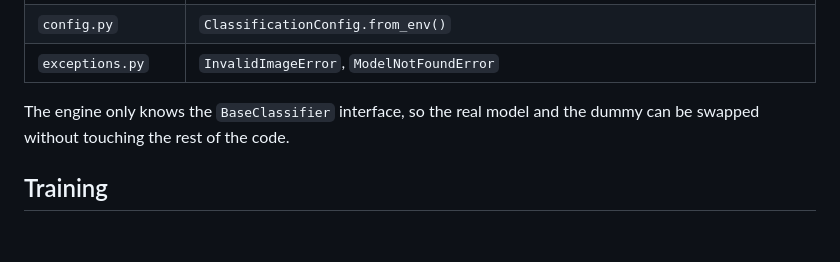
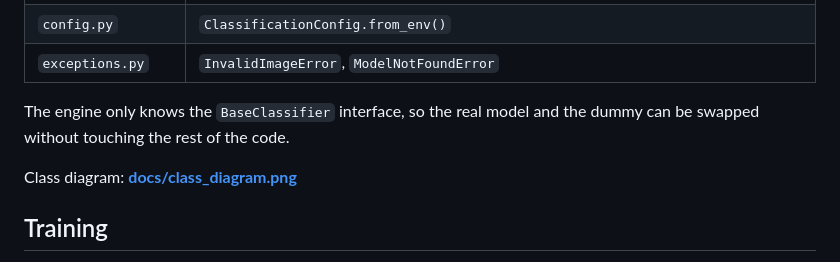
Before and after one commit to Sana-Mhd/waste-sorting-assistant, a Markdown page: classification/README.md, the part around the change. GitHub-like rendering; blank space fills up the shorter version.

```diff
--- a/classification/README.md
+++ b/classification/README.md
@@ -126,6 +126,8 @@ engine = ClassificationEngine(DummyClassifier("organic", 0.8), ImagePreprocessor
 The engine only knows the `BaseClassifier` interface, so the real model and the dummy can be swapped
 without touching the rest of the code.
 
+Class diagram: **[docs/class_diagram.png](docs/class_diagram.png)**
+
 ## Training
 
 The training scripts are in `training/` next to `src/` (not part of the app). Run all commands below from this folder.
```
Also changed, not shown: README.md (+4 -0 lines), web/README.md (+0 -1 lines), classification/docs/class_diagram.png (added), 2 other files.
